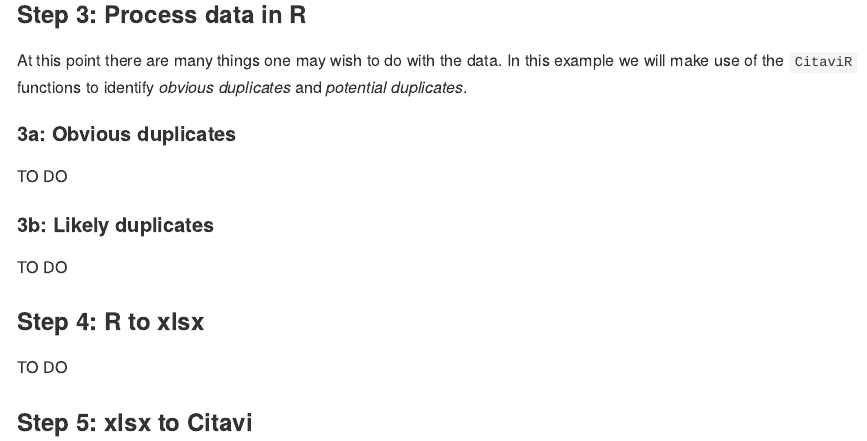
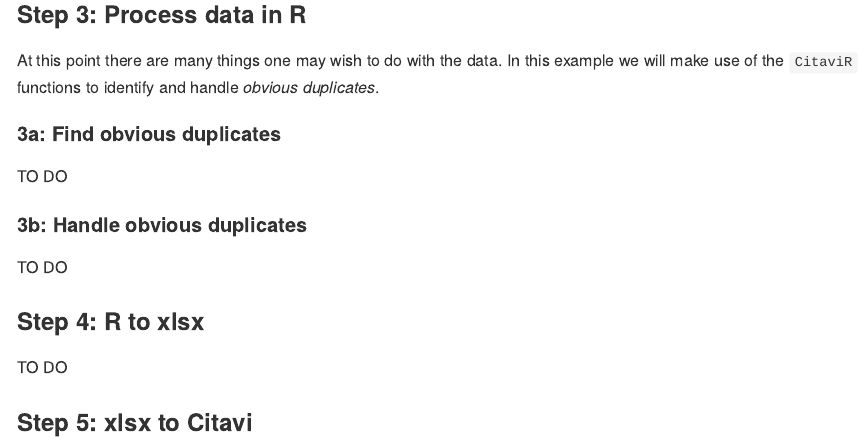
Before and after one commit to SchmidtPaul/CitaviR, an R Markdown document (README.Rmd): the page in a window 1100 px wide, from 1610 px down. The pictures show the output file README.md that the author committed with the source, drawn offline in the style of GitHub; badge pictures from the web are left out.

Commit message:
implemented lifecycle

```diff
--- a/README.Rmd
+++ b/README.Rmd
@@ -64,13 +65,13 @@ read_Citavi_xlsx(path)
 
 ### Step 3: Process data in R
 
-At this point there are many things one may wish to do with the data. In this example we will make use of the `CitaviR` functions to identify *obvious duplicates* and *potential duplicates*.
+At this point there are many things one may wish to do with the data. In this example we will make use of the `CitaviR` functions to identify and handle *obvious duplicates*.
 
-#### 3a: Obvious duplicates
+#### 3a: Find obvious duplicates
 
 TO DO
 
-#### 3b: Likely duplicates
+#### 3b: Handle obvious duplicates
 
 TO DO
 
```
Also changed, not shown: R/example_xlsx.R (+3 -1 lines), R/read_Citavi_xlsx.R (+11 -9 lines), R/utils-pipe.R (+1 -1 lines), README.md, README.Rmd (1 more changed lines), 12 other files.
